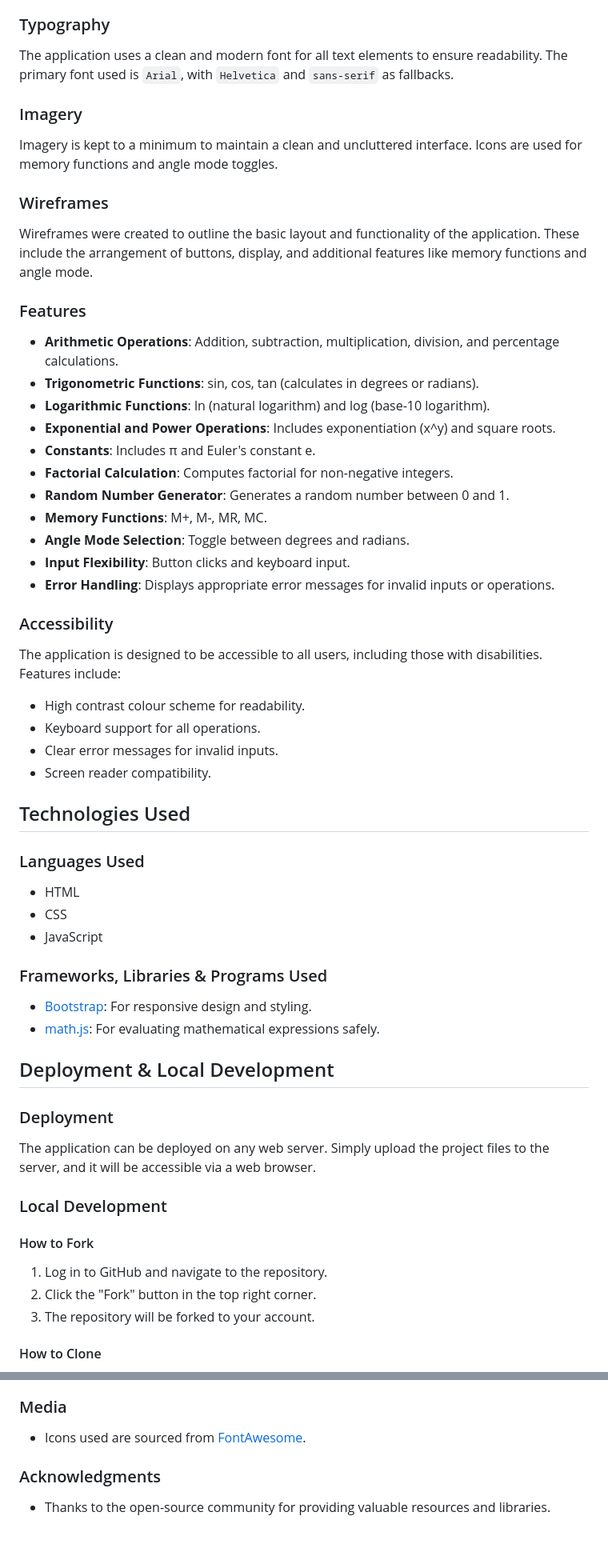
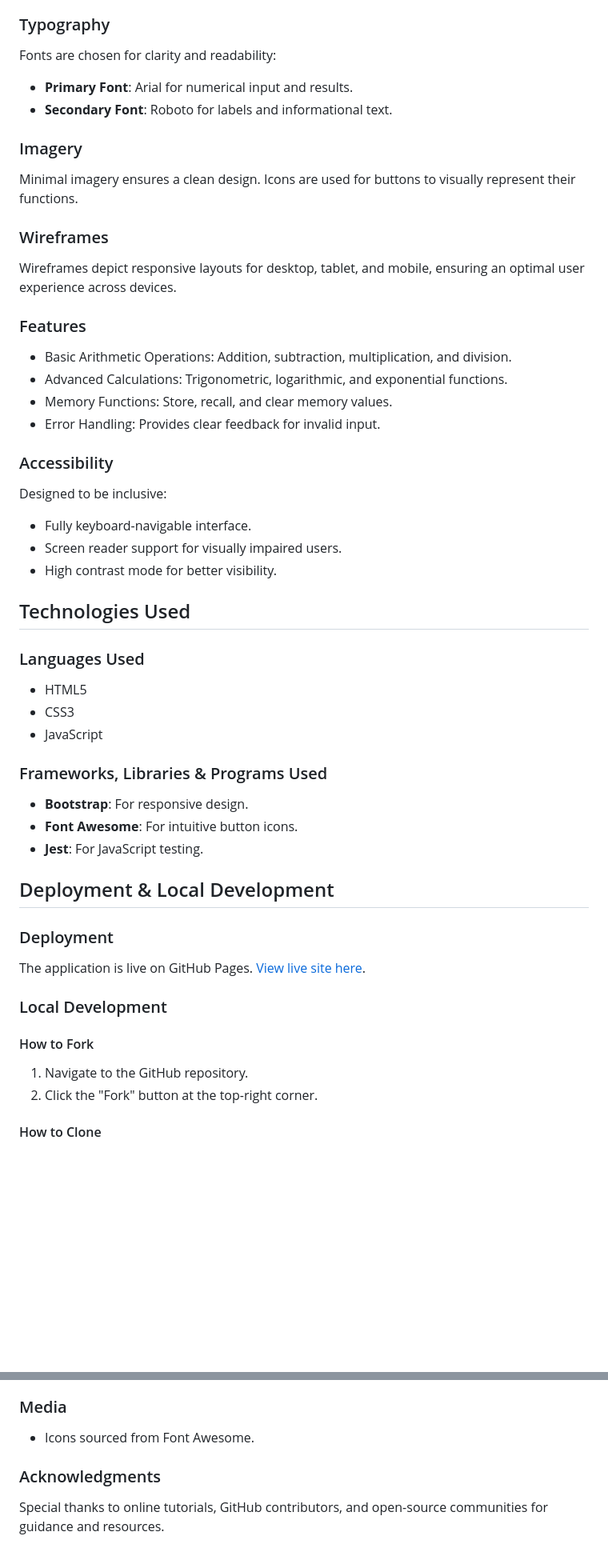
Before and after one commit to yohannes2025/project-2.1, a Markdown page: README.md, 2 parts joined by grey strips. Shown at 80% size. Rendered like a GitHub page; blank space fills up the shorter version.

```diff
--- a/README.md
+++ b/README.md
@@ -59,54 +57,48 @@ The colour scheme for the Scientific Calculator application is chosen to be visu
 
 ### Typography
-The application uses a clean and modern font for all text elements to ensure readability. The primary font used is `Arial`, with `Helvetica` and `sans-serif` as fallbacks.
+Fonts are chosen for clarity and readability:
+- **Primary Font**: Arial for numerical input and results.
+- **Secondary Font**: Roboto for labels and informational text.
 
 ### Imagery
-Imagery is kept to a minimum to maintain a clean and uncluttered interface. Icons are used for memory functions and angle mode toggles.
+Minimal imagery ensures a clean design. Icons are used for buttons to visually represent their functions.
 
 ### Wireframes
-Wireframes were created to outline the basic layout and functionality of the application. These include the arrangement of buttons, display, and additional features like memory functions and angle mode.
+Wireframes depict responsive layouts for desktop, tablet, and mobile, ensuring an optimal user experience across devices.
 
 ### Features
-- **Arithmetic Operations**: Addition, subtraction, multiplication, division, and percentage calculations.
-- **Trigonometric Functions**: sin, cos, tan (calculates in degrees or radians).
-- **Logarithmic Functions**: ln (natural logarithm) and log (base-10 logarithm).
-- **Exponential and Power Operations**: Includes exponentiation (x^y) and square roots.
-- **Constants**: Includes π and Euler's constant e.
-- **Factorial Calculation**: Computes factorial for non-negative integers.
-- **Random Number Generator**: Generates a random number between 0 and 1.
-- **Memory Functions**: M+, M-, MR, MC.
-- **Angle Mode Selection**: Toggle between degrees and radians.
-- **Input Flexibility**: Button clicks and keyboard input.
-- **Error Handling**: Displays appropriate error messages for invalid inputs or operations.
+- Basic Arithmetic Operations: Addition, subtraction, multiplication, and division.
+- Advanced Calculations: Trigonometric, logarithmic, and exponential functions.
+- Memory Functions: Store, recall, and clear memory values.
+- Error Handling: Provides clear feedback for invalid input.
 
 ### Accessibility
-The application is designed to be accessible to all users, including those with disabilities. Features include:
-- High contrast colour scheme for readability.
-- Keyboard support for all operations.
-- Clear error messages for invalid inputs.
-- Screen reader compatibility.
+Designed to be inclusive:
+- Fully keyboard-navigable interface.
+- Screen reader support for visually impaired users.
+- High contrast mode for better visibility.
 
 ## Technologies Used
 
 ### Languages Used
-- HTML
-- CSS
+- HTML5
+- CSS3
 - JavaScript
 
 ### Frameworks, Libraries & Programs Used
-- [Bootstrap](https://getbootstrap.com/): For responsive design and styling.
-- [math.js](https://mathjs.org/): For evaluating mathematical expressions safely.
+- **Bootstrap**: For responsive design.
+- **Font Awesome**: For intuitive button icons.
+- **Jest**: For JavaScript testing.
 
 ## Deployment & Local Development
 
 ### Deployment
-The application can be deployed on any web server. Simply upload the project files to the server, and it will be accessible via a web browser.
+The application is live on GitHub Pages. [View live site here](#).
 
 ### Local Development
 
 #### How to Fork
-1. Log in to GitHub and navigate to the repository.
-2. Click the "Fork" button in the top right corner.
-3. The repository will be forked to your account.
+1. Navigate to the GitHub repository.
+2. Click the "Fork" button at the top-right corner.
 
 #### How to Clone
@@ -170,6 +146,6 @@ A comprehensive testing plan was executed, covering all features and functionali
 
 ### Media
-- Icons used are sourced from [FontAwesome](https://fontawesome.com/).
+- Icons sourced from Font Awesome.
 
 ### Acknowledgments
-- Thanks to the open-source community for providing valuable resources and libraries.
+Special thanks to online tutorials, GitHub contributors, and open-source communities for guidance and resources.
```
Also changed, not shown: other parts of README.md (+62 -80 lines).
